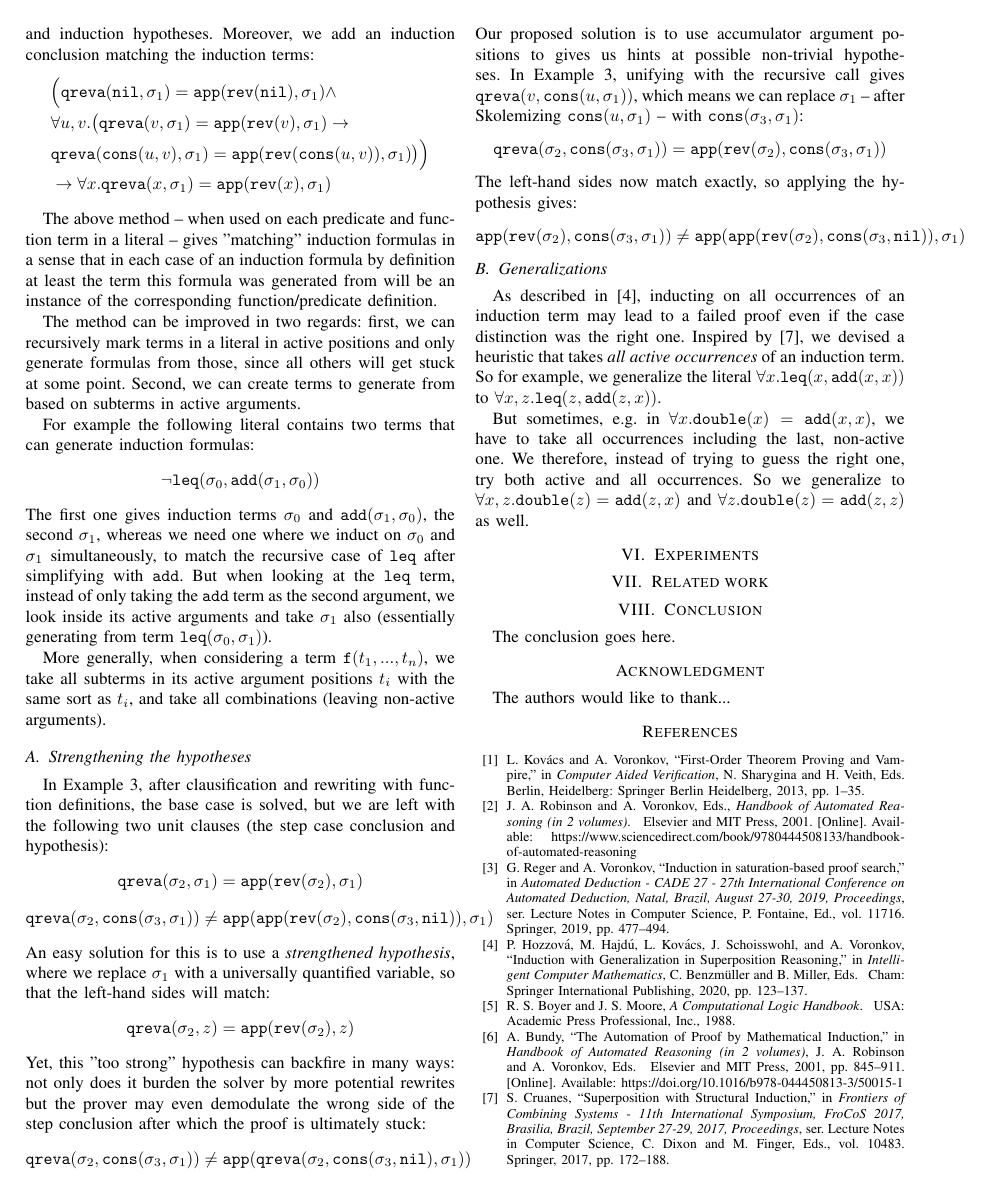
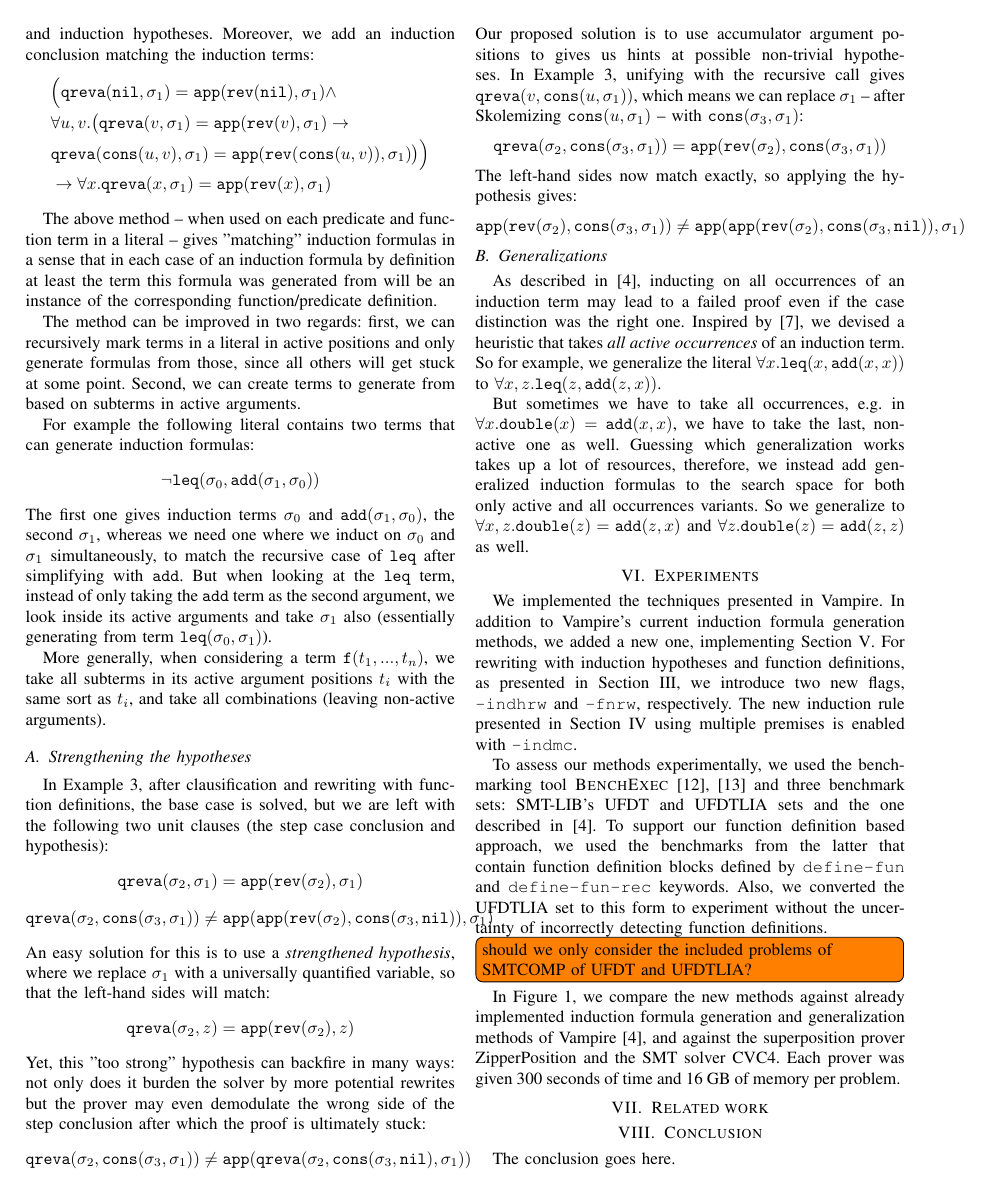
Before and after one commit to mezpusz/mhajdu-papers, a LaTeX paper (fmcad21/paper.tex, which reads fmcad21/experiments.tex, fmcad21/induction_formulas.tex): page 5 of 6. Compiled offline with pdfLaTeX.

Commit message:
Add some starting notes to experiments section; detail generalizations a bit more

```diff
--- a/fmcad21/experiments.tex
+++ b/fmcad21/experiments.tex
@@ -1,0 +13,10 @@
+    \label{fig:experiments}
+\end{figure*}
+
+We implemented the techniques presented in Vampire. In addition to Vampire's current induction formula generation methods, we added a new one, implementing Section \ref{sec:induction_formulas}. For rewriting with induction hypotheses and function definitions, as presented in Section \ref{sec:equations}, we introduce two new flags, \texttt{-indhrw} and \texttt{-fnrw}, respectively. The new induction rule presented in Section \ref{sec:predicates} using multiple premises is enabled with \texttt{-indmc}.
+
+To assess our methods experimentally, we used the benchmarking tool \textsc{BenchExec} \cite{benchmarking,competitionresults} and three benchmark sets: SMT-LIB's UFDT and UFDTLIA sets and the one described in \cite{vampiregeneralization}. To support our function definition based approach, we used the benchmarks from the latter that contain function definition blocks defined by \texttt{define-fun} and \texttt{define-fun-rec} keywords. Also, we converted the UFDTLIA set to this form to experiment without the uncertainty of incorrectly detecting function definitions.
+
+\todo[inline]{should we only consider the included problems of SMTCOMP of UFDT and UFDTLIA?}
+
+In Figure \ref{fig:experiments}, we compare the new methods against already implemented induction formula generation and generalization methods of Vampire \cite{vampiregeneralization}, and against the superposition prover ZipperPosition and the SMT solver CVC4. Each prover was given 300 seconds of time and 16 GB of memory per problem.
--- a/fmcad21/induction_formulas.tex
+++ b/fmcad21/induction_formulas.tex
@@ -63,4 +63,4 @@ $$\append(\rev(\sigma_2),\cons(\sigma_3,\sigma_1))\neq\append(\append(\rev(\sigm
 \subsection{Generalizations}
 As described in \cite{vampiregeneralization}, inducting on all occurrences of an induction term may lead to a failed proof even if the case distinction was the right one. Inspired by \cite{cruanes}, we devised a heuristic that takes \textit{all active occurrences} of an induction term. So for example, we generalize the literal $\forall x.\fleq(x,\add(x,x))$ to $\forall x,z.\fleq(z,\add(z,x))$.
 
-But sometimes, e.g. in $\forall x.\double(x) = \add(x,x)$, we have to take all occurrences including the last, non-active one. We therefore, instead of trying to guess the right one, try both active and all occurrences. So we generalize to $\forall x,z.\double(z) = \add(z,x)$ and $\forall z.\double(z) = \add(z,z)$ as well.
+But sometimes we have to take all occurrences, e.g. in $\forall x.\double(x) = \add(x,x)$, we have to take the last, non-active one as well. Guessing which generalization works takes up a lot of resources, therefore, we instead add generalized induction formulas to the search space for both only active and all occurrences variants. So we generalize to $\forall x,z.\double(z) = \add(z,x)$ and $\forall z.\double(z) = \add(z,z)$ as well.
```
Also changed, not shown: fmcad21/experiments.tex (11 more changed lines).
